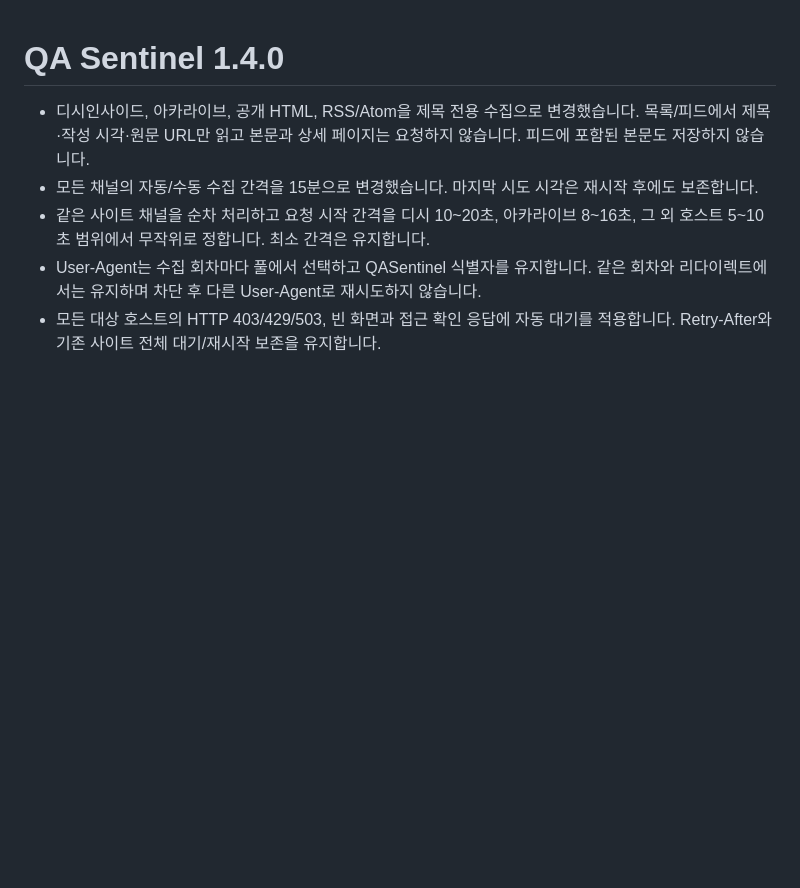
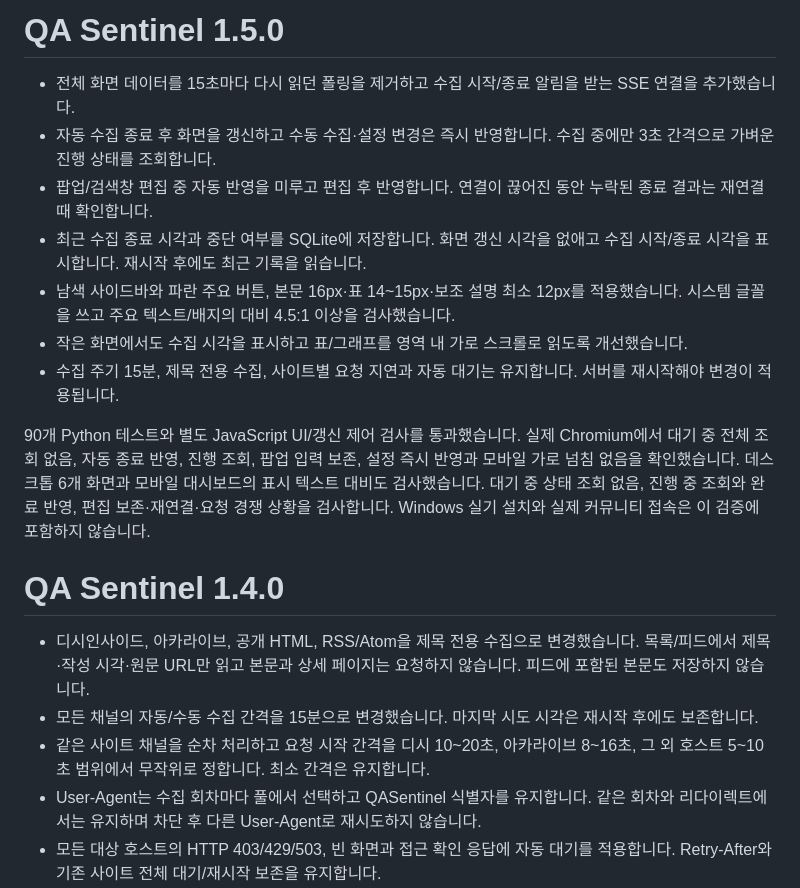
Before and after one commit to riiiiil/QA_sentinel, a Markdown page: RELEASE-NOTES.md, the part around the change. GitHub-like rendering; blank space fills up the shorter version.

Commit message:
QA Sentinel v1.5.0 collection-driven refresh and readability: RELEASE-NOTES.md

```diff
--- a/RELEASE-NOTES.md
+++ b/RELEASE-NOTES.md
@@ -1,3 +1,15 @@
+# QA Sentinel 1.5.0
+
+- 전체 화면 데이터를 15초마다 다시 읽던 폴링을 제거하고 수집 시작/종료 알림을 받는 SSE 연결을 추가했습니다.
+- 자동 수집 종료 후 화면을 갱신하고 수동 수집·설정 변경은 즉시 반영합니다. 수집 중에만 3초 간격으로 가벼운 진행 상태를 조회합니다.
+- 팝업/검색창 편집 중 자동 반영을 미루고 편집 후 반영합니다. 연결이 끊어진 동안 누락된 종료 결과는 재연결 때 확인합니다.
+- 최근 수집 종료 시각과 중단 여부를 SQLite에 저장합니다. 화면 갱신 시각을 없애고 수집 시작/종료 시각을 표시합니다. 재시작 후에도 최근 기록을 읽습니다.
+- 남색 사이드바와 파란 주요 버튼, 본문 16px·표 14~15px·보조 설명 최소 12px를 적용했습니다. 시스템 글꼴을 쓰고 주요 텍스트/배지의 대비 4.5:1 이상을 검사했습니다.
+- 작은 화면에서도 수집 시각을 표시하고 표/그래프를 영역 내 가로 스크롤로 읽도록 개선했습니다.
+- 수집 주기 15분, 제목 전용 수집, 사이트별 요청 지연과 자동 대기는 유지합니다. 서버를 재시작해야 변경이 적용됩니다.
+
+90개 Python 테스트와 별도 JavaScript UI/갱신 제어 검사를 통과했습니다. 실제 Chromium에서 대기 중 전체 조회 없음, 자동 종료 반영, 진행 조회, 팝업 입력 보존, 설정 즉시 반영과 모바일 가로 넘침 없음을 확인했습니다. 데스크톱 6개 화면과 모바일 대시보드의 표시 텍스트 대비도 검사했습니다. 대기 중 상태 조회 없음, 진행 중 조회와 완료 반영, 편집 보존·재연결·요청 경쟁 상황을 검사합니다. Windows 실기 설치와 실제 커뮤니티 접속은 이 검증에 포함하지 않습니다.
+
 # QA Sentinel 1.4.0
 
 - 디시인사이드, 아카라이브, 공개 HTML, RSS/Atom을 제목 전용 수집으로 변경했습니다. 목록/피드에서 제목·작성 시각·원문 URL만 읽고 본문과 상세 페이지는 요청하지 않습니다. 피드에 포함된 본문도 저장하지 않습니다.
```
